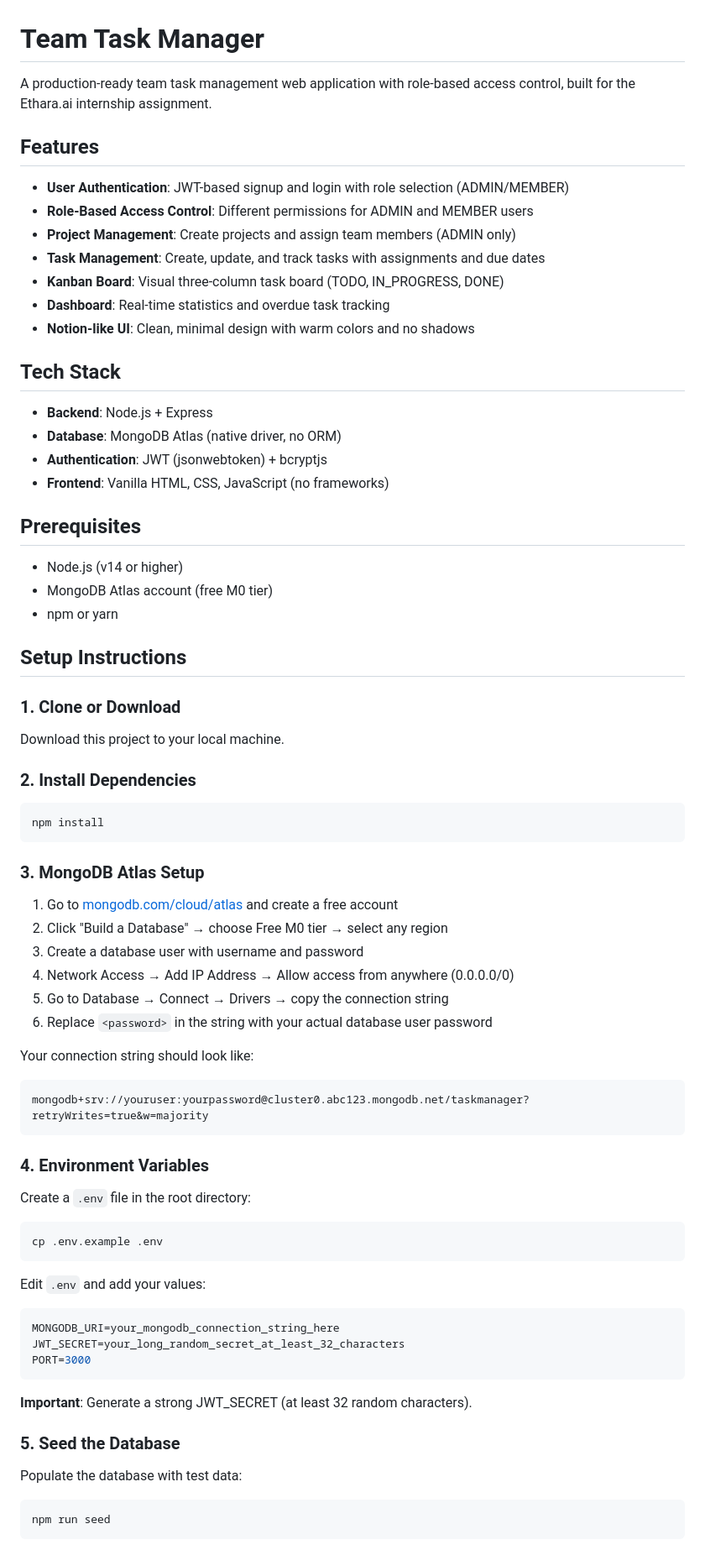
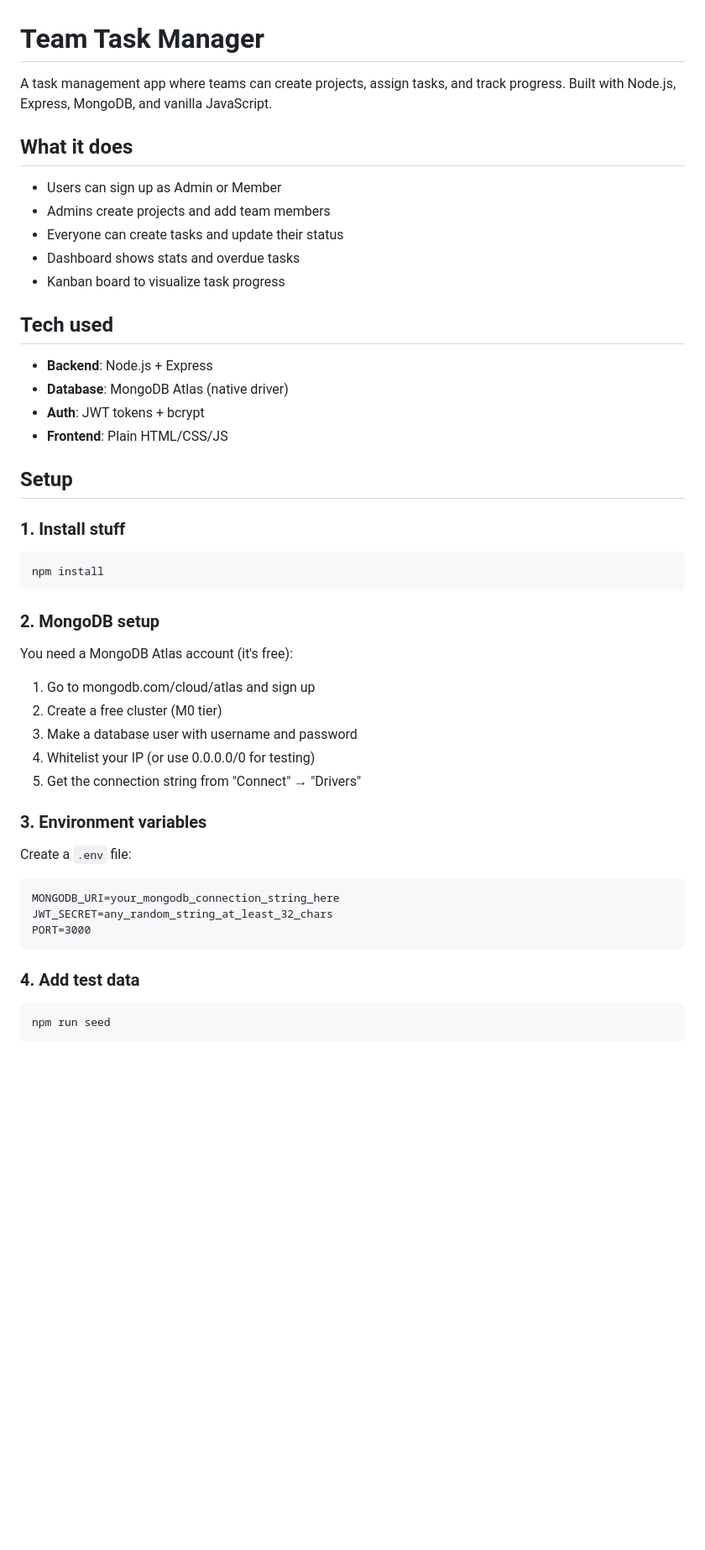
Before and after one commit to dharmendra3840/Ethara_Assignment, a Markdown page: README.md, the part around one of its changes. Shown at 84% size. Rendered like a GitHub page; blank space fills up the shorter version.

````diff
--- a/README.md
+++ b/README.md
@@ -1,77 +1,51 @@
 # Team Task Manager
 
-A production-ready team task management web application with role-based access control, built for the Ethara.ai internship assignment.
+A task management app where teams can create projects, assign tasks, and track progress. Built with Node.js, Express, MongoDB, and vanilla JavaScript.
 
-## Features
+## What it does
 
-- **User Authentication**: JWT-based signup and login with role selection (ADMIN/MEMBER)
-- **Role-Based Access Control**: Different permissions for ADMIN and MEMBER users
-- **Project Management**: Create projects and assign team members (ADMIN only)
-- **Task Management**: Create, update, and track tasks with assignments and due dates
-- **Kanban Board**: Visual three-column task board (TODO, IN_PROGRESS, DONE)
-- **Dashboard**: Real-time statistics and overdue task tracking
-- **Notion-like UI**: Clean, minimal design with warm colors and no shadows
+- Users can sign up as Admin or Member
+- Admins create projects and add team members
+- Everyone can create tasks and update their status
+- Dashboard shows stats and overdue tasks
+- Kanban board to visualize task progress
 
-## Tech Stack
+## Tech used
 
 - **Backend**: Node.js + Express
-- **Database**: MongoDB Atlas (native driver, no ORM)
-- **Authentication**: JWT (jsonwebtoken) + bcryptjs
-- **Frontend**: Vanilla HTML, CSS, JavaScript (no frameworks)
+- **Database**: MongoDB Atlas (native driver)
+- **Auth**: JWT tokens + bcrypt
+- **Frontend**: Plain HTML/CSS/JS
 
-## Prerequisites
+## Setup
 
-- Node.js (v14 or higher)
-- MongoDB Atlas account (free M0 tier)
-- npm or yarn
-
-## Setup Instructions
-
-### 1. Clone or Download
-
-Download this project to your local machine.
-
-### 2. Install Dependencies
+### 1. Install stuff
 
 ```bash
 npm install
 ```
 
-### 3. MongoDB Atlas Setup
+### 2. MongoDB setup
 
-1. Go to [mongodb.com/cloud/atlas](https://mongodb.com/cloud/atlas) and create a free account
-2. Click "Build a Database" → choose Free M0 tier → select any region
-3. Create a database user with username and password
-4. Network Access → Add IP Address → Allow access from anywhere (0.0.0.0/0)
-5. Go to Database → Connect → Drivers → copy the connection string
-6. Replace `<password>` in the string with your actual database user password
+You need a MongoDB Atlas account (it's free):
 
-Your connection string should look like:
+1. Go to mongodb.com/cloud/atlas and sign up
+2. Create a free cluster (M0 tier)
+3. Make a database user with username and password
+4. Whitelist your IP (or use 0.0.0.0/0 for testing)
+5. Get the connection string from "Connect" → "Drivers"
+
+### 3. Environment variables
+
+Create a `.env` file:
+
 ```
-mongodb+srv://youruser:yourpassword@cluster0.abc123.mongodb.net/taskmanager?retryWrites=true&w=majority
-```
-
-### 4. Environment Variables
-
-Create a `.env` file in the root directory:
-
-```bash
-cp .env.example .env
-```
-
-Edit `.env` and add your values:
-
-```env
 MONGODB_URI=your_mongodb_connection_string_here
-JWT_SECRET=your_long_random_secret_at_least_32_characters
+JWT_SECRET=any_random_string_at_least_32_chars
 PORT=3000
 ```
 
-**Important**: Generate a strong JWT_SECRET (at least 32 random characters).
-
-### 5. Seed the Database
-
-Populate the database with test data:
+### 4. Add test data
 
 ```bash
 npm run seed
````
Also changed, not shown: other parts of README.md (+66 -117 lines).
